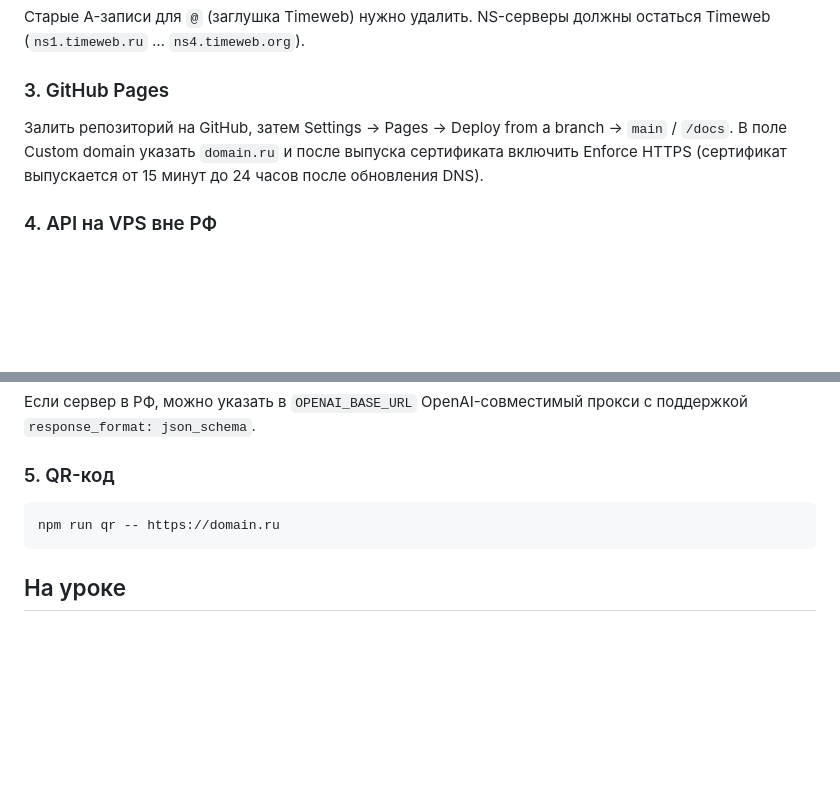
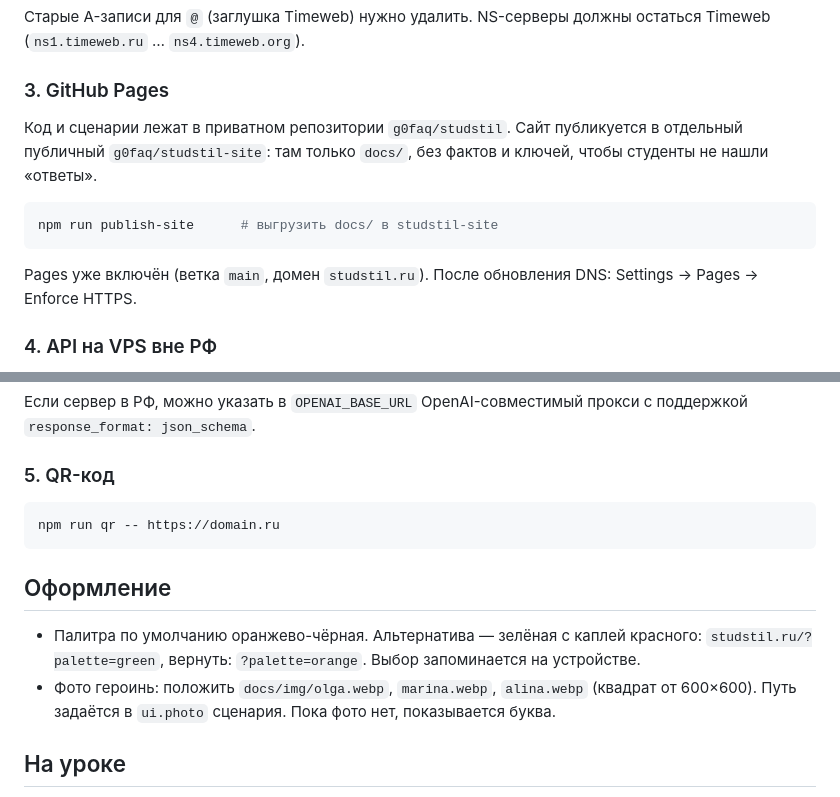
Before and after one commit to g0faq/studstil, a Markdown page: README.md, 2 parts joined by grey strips. Rendered like a GitHub page; blank space fills up the shorter version.

Commit message:
Контрастная кнопка отправки, README: публикация и оформление
Co-Authored-By: Claude Opus 5 <noreply@anthropic.com>

````diff
--- a/README.md
+++ b/README.md
@@ -76,7 +76,11 @@ npm run set-domain -- domain.ru
 Старые A-записи для `@` (заглушка Timeweb) нужно удалить. NS-серверы должны остаться Timeweb (`ns1.timeweb.ru` … `ns4.timeweb.org`).
 
 ### 3. GitHub Pages
-Залить репозиторий на GitHub, затем Settings → Pages → Deploy from a branch → `main` / `/docs`. В поле Custom domain указать `domain.ru` и после выпуска сертификата включить Enforce HTTPS (сертификат выпускается от 15 минут до 24 часов после обновления DNS).
+Код и сценарии лежат в приватном репозитории `g0faq/studstil`. Сайт публикуется в отдельный публичный `g0faq/studstil-site`: там только `docs/`, без фактов и ключей, чтобы студенты не нашли «ответы».
+```bash
+npm run publish-site      # выгрузить docs/ в studstil-site
+```
+Pages уже включён (ветка `main`, домен `studstil.ru`). После обновления DNS: Settings → Pages → Enforce HTTPS.
 
 ### 4. API на VPS вне РФ
 OpenAI не работает с российских IP. Подойдёт, например, Timeweb Cloud в Нидерландах или Германии (Ubuntu 24.04, минимальный тариф).
@@ -93,6 +97,10 @@ ssh root@IP 'bash /root/beauty-case/deploy/setup-vps.sh api.domain.ru'
 npm run qr -- https://domain.ru
 ```
 
+## Оформление
+- Палитра по умолчанию оранжево-чёрная. Альтернатива — зелёная с каплей красного: `studstil.ru/?palette=green`, вернуть: `?palette=orange`. Выбор запоминается на устройстве.
+- Фото героинь: положить `docs/img/olga.webp`, `marina.webp`, `alina.webp` (квадрат от 600×600). Путь задаётся в `ui.photo` сценария. Пока фото нет, показывается буква.
+
 ## На уроке
 1. Открыть на проекторе `https://domain.ru/board.html?key=ADMIN_KEY`. Там есть таймер (клик — старт или пауза, двойной клик — сброс, длительность задаётся через `?min=15`) и кнопка «Сбросить все сессии».
 2. Каждая команда получает свой код: 101 — Ольга, 202 — Марина, 303 — Алина.
````
